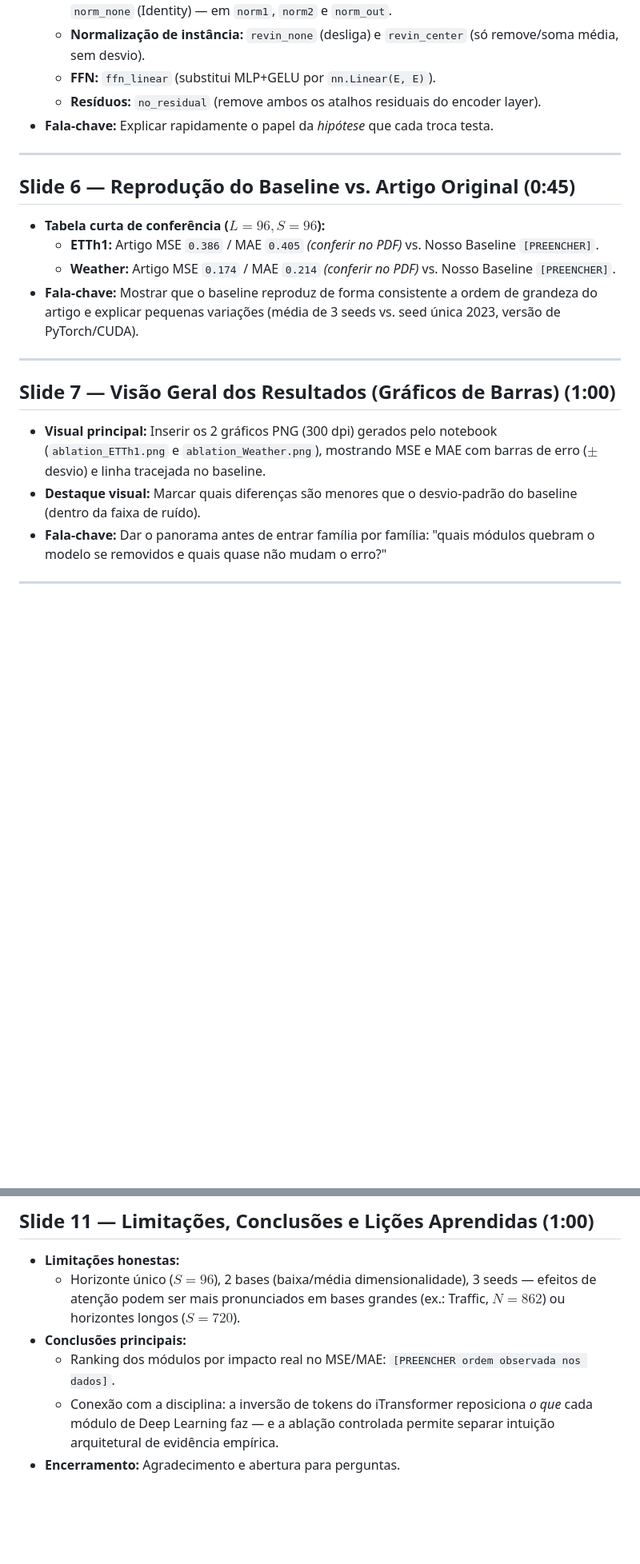
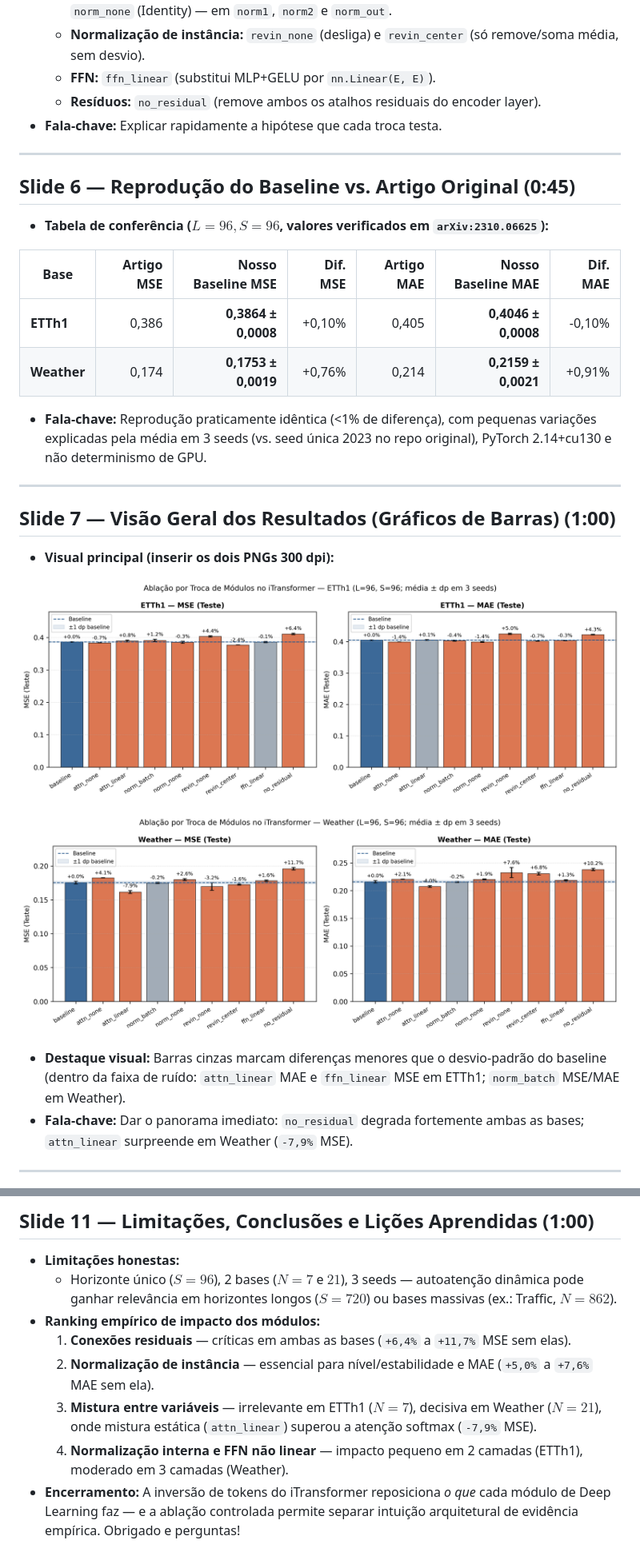
Before and after one commit to r3nner/iTransformer-Ablation, a Markdown page: slides_roteiro.md, 2 parts joined by grey strips. Shown at 80% size. Rendered like a GitHub page; pictures changed too: resultados/ablation_ETTh1.png (added), resultados/ablation_Weather.png (added); blank space fills up the shorter version.

```diff
--- a/slides_roteiro.md
+++ b/slides_roteiro.md
@@ -55,22 +56,31 @@
   - **Normalização de instância:** `revin_none` (desliga) e `revin_center` (só remove/soma média, sem desvio).
   - **FFN:** `ffn_linear` (substitui MLP+GELU por `nn.Linear(E, E)`).
   - **Resíduos:** `no_residual` (remove ambos os atalhos residuais do encoder layer).
-- **Fala-chave:** Explicar rapidamente o papel da *hipótese* que cada troca testa.
+- **Fala-chave:** Explicar rapidamente a hipótese que cada troca testa.
 
 ---
 
 ## Slide 6 — Reprodução do Baseline vs. Artigo Original (0:45)
-- **Tabela curta de conferência ($L=96, S=96$):**
-  - **ETTh1:** Artigo MSE `0.386` / MAE `0.405` *(conferir no PDF)* vs. Nosso Baseline `[PREENCHER]`.
-  - **Weather:** Artigo MSE `0.174` / MAE `0.214` *(conferir no PDF)* vs. Nosso Baseline `[PREENCHER]`.
-- **Fala-chave:** Mostrar que o baseline reproduz de forma consistente a ordem de grandeza do artigo e explicar pequenas variações (média de 3 seeds vs. seed única 2023, versão de PyTorch/CUDA).
+- **Tabela de conferência ($L=96, S=96$, valores verificados em `arXiv:2310.06625`):**
+
+| Base | Artigo MSE | Nosso Baseline MSE | Dif. MSE | Artigo MAE | Nosso Baseline MAE | Dif. MAE |
+|---|---:|---:|---:|---:|---:|---:|
+| **ETTh1** | 0,386 | **0,3864 ± 0,0008** | +0,10% | 0,405 | **0,4046 ± 0,0008** | -0,10% |
+| **Weather** | 0,174 | **0,1753 ± 0,0019** | +0,76% | 0,214 | **0,2159 ± 0,0021** | +0,91% |
+
+- **Fala-chave:** Reprodução praticamente idêntica (<1% de diferença), com pequenas variações explicadas pela média em 3 seeds (vs. seed única 2023 no repo original), PyTorch 2.14+cu130 e não determinismo de GPU.
 
 ---
 
 ## Slide 7 — Visão Geral dos Resultados (Gráficos de Barras) (1:00)
-- **Visual principal:** Inserir os 2 gráficos PNG (300 dpi) gerados pelo notebook (`ablation_ETTh1.png` e `ablation_Weather.png`), mostrando MSE e MAE com barras de erro ($\pm$ desvio) e linha tracejada no baseline.
-- **Destaque visual:** Marcar quais diferenças são menores que o desvio-padrão do baseline (dentro da faixa de ruído).
-- **Fala-chave:** Dar o panorama antes de entrar família por família: "quais módulos quebram o modelo se removidos e quais quase não mudam o erro?"
+- **Visual principal (inserir os dois PNGs 300 dpi):**
+
+![Ablação iTransformer — ETTh1](resultados/ablation_ETTh1.png)
+
+![Ablação iTransformer — Weather](resultados/ablation_Weather.png)
+
+- **Destaque visual:** Barras cinzas marcam diferenças menores que o desvio-padrão do baseline (dentro da faixa de ruído: `attn_linear` MAE e `ffn_linear` MSE em ETTh1; `norm_batch` MSE/MAE em Weather).
+- **Fala-chave:** Dar o panorama imediato: `no_residual` degrada fortemente ambas as bases; `attn_linear` surpreende em Weather (`-7,9%` MSE).
 
 ---
 
@@ -104,8 +119,10 @@
 
 ## Slide 11 — Limitações, Conclusões e Lições Aprendidas (1:00)
 - **Limitações honestas:**
-  - Horizonte único ($S=96$), 2 bases (baixa/média dimensionalidade), 3 seeds — efeitos de atenção podem ser mais pronunciados em bases grandes (ex.: Traffic, $N=862$) ou horizontes longos ($S=720$).
-- **Conclusões principais:**
-  - Ranking dos módulos por impacto real no MSE/MAE: `[PREENCHER ordem observada nos dados]`.
-  - Conexão com a disciplina: a inversão de tokens do iTransformer reposiciona *o que* cada módulo de Deep Learning faz — e a ablação controlada permite separar intuição arquitetural de evidência empírica.
-- **Encerramento:** Agradecimento e abertura para perguntas.
+  - Horizonte único ($S=96$), 2 bases ($N=7$ e $21$), 3 seeds — autoatenção dinâmica pode ganhar relevância em horizontes longos ($S=720$) ou bases massivas (ex.: Traffic, $N=862$).
+- **Ranking empírico de impacto dos módulos:**
+  1. **Conexões residuais** — críticas em ambas as bases (`+6,4%` a `+11,7%` MSE sem elas).
+  2. **Normalização de instância** — essencial para nível/estabilidade e MAE (`+5,0%` a `+7,6%` MAE sem ela).
+  3. **Mistura entre variáveis** — irrelevante em ETTh1 ($N=7$), decisiva em Weather ($N=21$), onde mistura estática (`attn_linear`) superou a atenção softmax (`-7,9%` MSE).
+  4. **Normalização interna e FFN não linear** — impacto pequeno em 2 camadas (ETTh1), moderado em 3 camadas (Weather).
+- **Encerramento:** A inversão de tokens do iTransformer reposiciona *o que* cada módulo de Deep Learning faz — e a ablação controlada permite separar intuição arquitetural de evidência empírica. Obrigado e perguntas!
```
Also changed, not shown: other parts of slides_roteiro.md (+23 -17 lines), README.md (+1 -1 lines), 5 other files.
